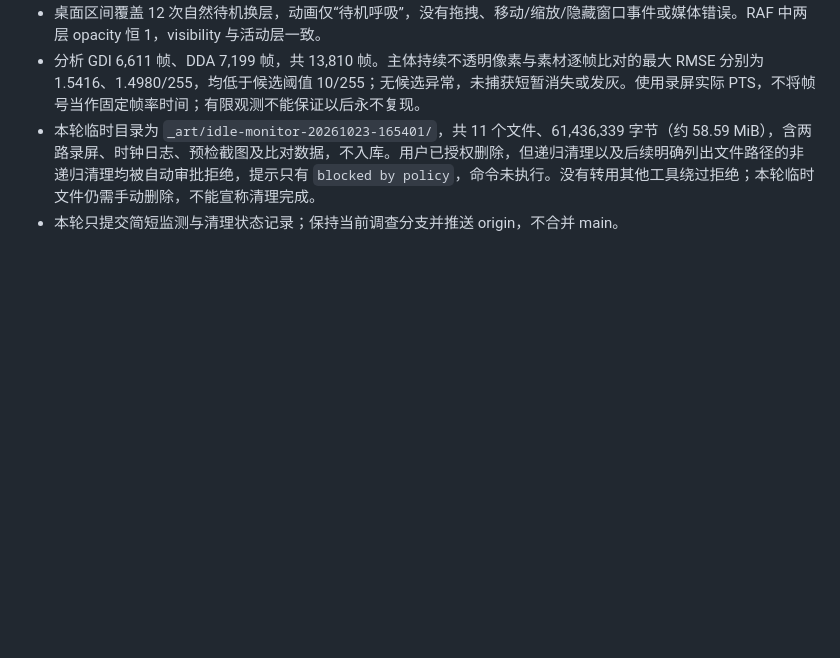
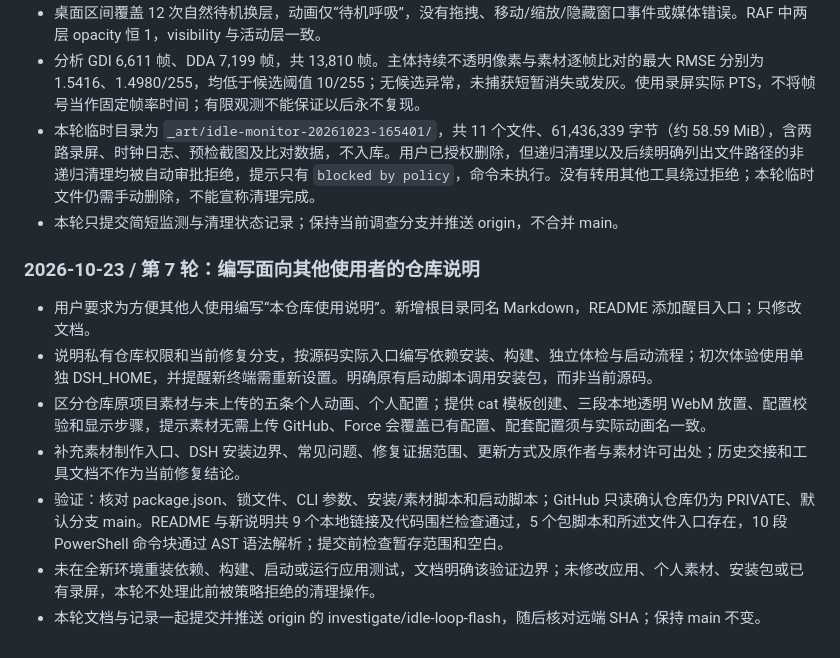
Before and after one commit to lxtCuSO4/DSHpet, a Markdown page: AGENTS.md, the part around the change. GitHub-like rendering; blank space fills up the shorter version.

```diff
--- a/AGENTS.md
+++ b/AGENTS.md
@@ -106,3 +106,13 @@
 - 分析 GDI 6,611 帧、DDA 7,199 帧，共 13,810 帧。主体持续不透明像素与素材逐帧比对的最大 RMSE 分别为 1.5416、1.4980/255，均低于候选阈值 10/255；无候选异常，未捕获短暂消失或发灰。使用录屏实际 PTS，不将帧号当作固定帧率时间；有限观测不能保证以后永不复现。
 - 本轮临时目录为 `_art/idle-monitor-20261023-165401/`，共 11 个文件、61,436,339 字节（约 58.59 MiB），含两路录屏、时钟日志、预检截图及比对数据，不入库。用户已授权删除，但递归清理以及后续明确列出文件路径的非递归清理均被自动审批拒绝，提示只有 `blocked by policy`，命令未执行。没有转用其他工具绕过拒绝；本轮临时文件仍需手动删除，不能宣称清理完成。
 - 本轮只提交简短监测与清理状态记录；保持当前调查分支并推送 origin，不合并 main。
+
+### 2026-10-23 / 第 7 轮：编写面向其他使用者的仓库说明
+
+- 用户要求为方便其他人使用编写“本仓库使用说明”。新增根目录同名 Markdown，README 添加醒目入口；只修改文档。
+- 说明私有仓库权限和当前修复分支，按源码实际入口编写依赖安装、构建、独立体检与启动流程；初次体验使用单独 DSH_HOME，并提醒新终端需重新设置。明确原有启动脚本调用安装包，而非当前源码。
+- 区分仓库原项目素材与未上传的五条个人动画、个人配置；提供 cat 模板创建、三段本地透明 WebM 放置、配置校验和显示步骤，提示素材无需上传 GitHub、Force 会覆盖已有配置、配套配置须与实际动画名一致。
+- 补充素材制作入口、DSH 安装边界、常见问题、修复证据范围、更新方式及原作者与素材许可出处；历史交接和工具文档不作为当前修复结论。
+- 验证：核对 package.json、锁文件、CLI 参数、安装/素材脚本和启动脚本；GitHub 只读确认仓库仍为 PRIVATE、默认分支 main。README 与新说明共 9 个本地链接及代码围栏检查通过，5 个包脚本和所述文件入口存在，10 段 PowerShell 命令块通过 AST 语法解析；提交前检查暂存范围和空白。
+- 未在全新环境重装依赖、构建、启动或运行应用测试，文档明确该验证边界；未修改应用、个人素材、安装包或已有录屏，本轮不处理此前被策略拒绝的清理操作。
+- 本轮文档与记录一起提交并推送 origin 的 investigate/idle-loop-flash，随后核对远端 SHA；保持 main 不变。
```
Also changed, not shown: README.md (+2 -0 lines), 本仓库使用说明.md (added, +173 -0 lines).
